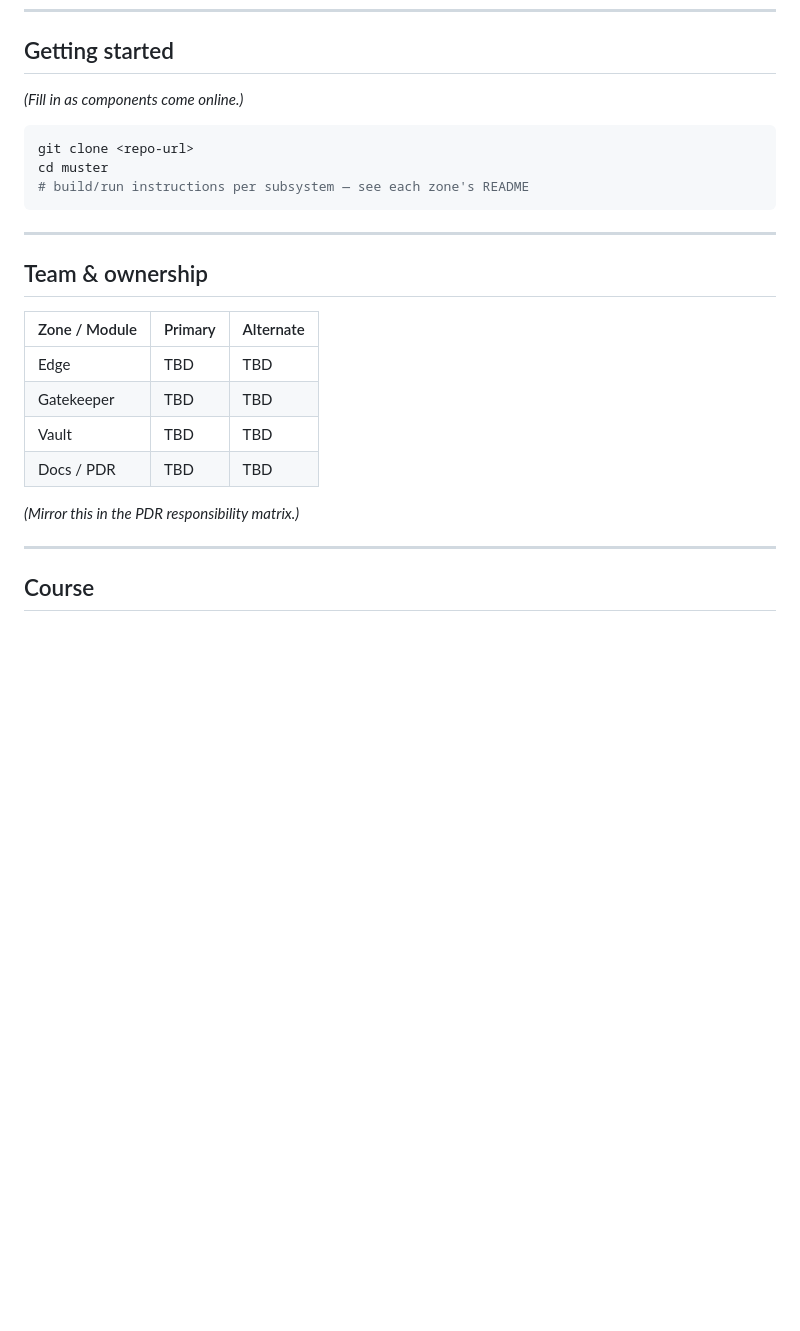
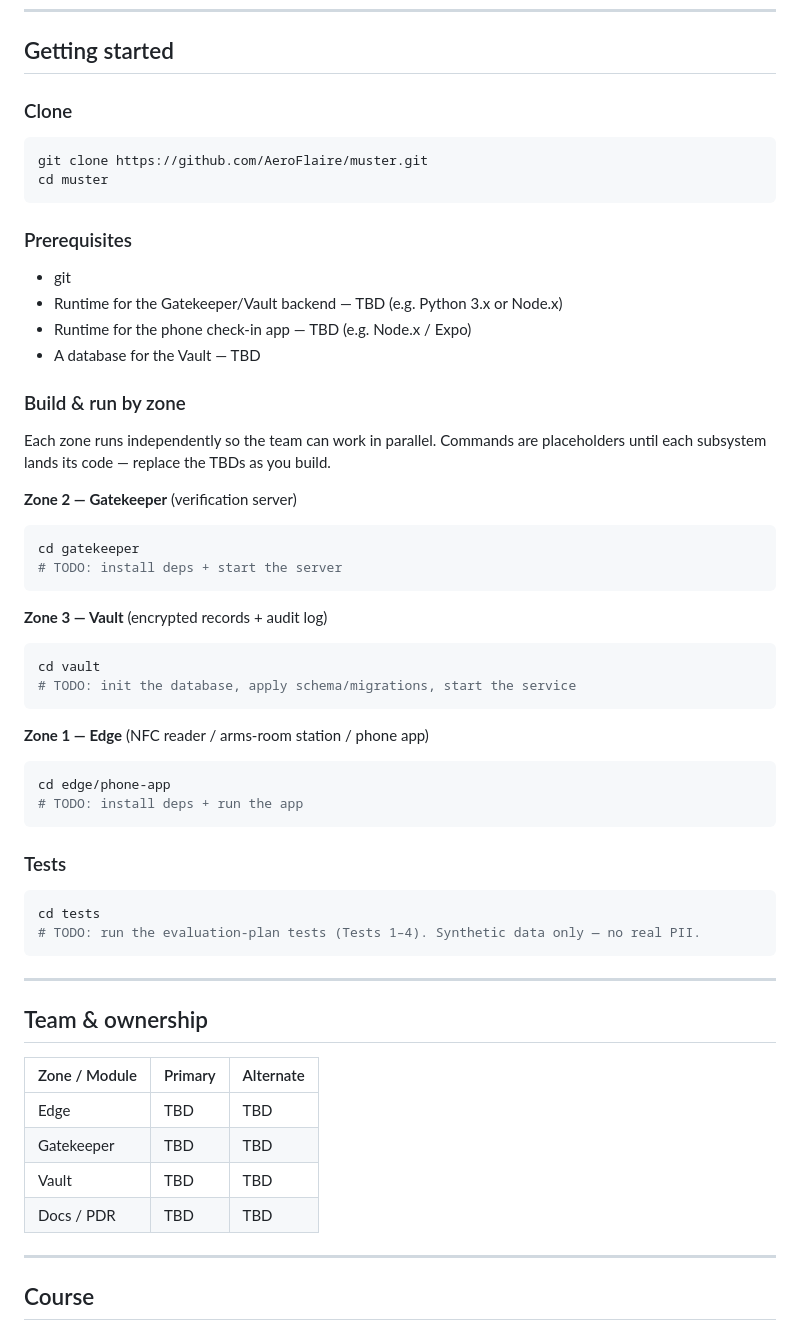
Before and after one commit to AeroFlaire/MUSTER, a Markdown page: README.md, the part around the change. GitHub-like rendering; blank space fills up the shorter version.

````diff
--- a/README.md
+++ b/README.md
@@ -73,12 +73,49 @@ must never contain any of it.**
 
 ## Getting started
 
-*(Fill in as components come online.)*
+### Clone
 
 ```bash
-git clone <repo-url>
+git clone https://github.com/AeroFlaire/muster.git
 cd muster
-# build/run instructions per subsystem — see each zone's README
+```
+
+### Prerequisites
+
+
+- git
+- Runtime for the Gatekeeper/Vault backend — TBD (e.g. Python 3.x or Node.x)
+- Runtime for the phone check-in app — TBD (e.g. Node.x / Expo)
+- A database for the Vault — TBD
+
+### Build & run by zone
+
+Each zone runs independently so the team can work in parallel. Commands are placeholders
+until each subsystem lands its code — replace the TBDs as you build.
+
+**Zone 2 — Gatekeeper** (verification server)
+```bash
+cd gatekeeper
+# TODO: install deps + start the server
+```
+
+**Zone 3 — Vault** (encrypted records + audit log)
+```bash
+cd vault
+# TODO: init the database, apply schema/migrations, start the service
+```
+
+**Zone 1 — Edge** (NFC reader / arms-room station / phone app)
+```bash
+cd edge/phone-app
+# TODO: install deps + run the app
+```
+
+### Tests
+
+```bash
+cd tests
+# TODO: run the evaluation-plan tests (Tests 1–4). Synthetic data only — no real PII.
 ```
 
 ---
@@ -92,7 +129,6 @@ cd muster
 | Vault         | TBD     | TBD       |
 | Docs / PDR    | TBD     | TBD       |
 
-*(Mirror this in the PDR responsibility matrix.)*
 
 ---
 
````
